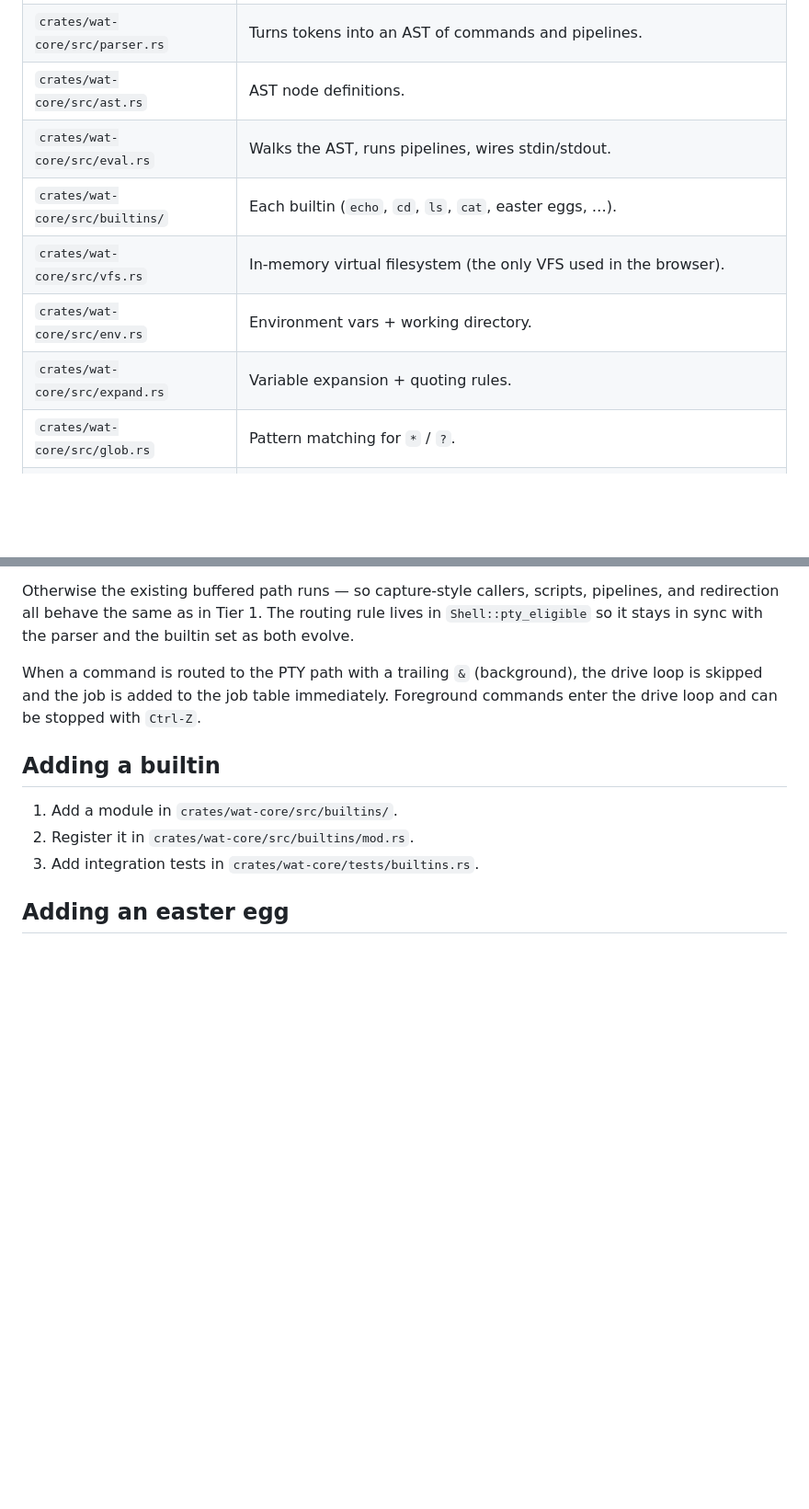
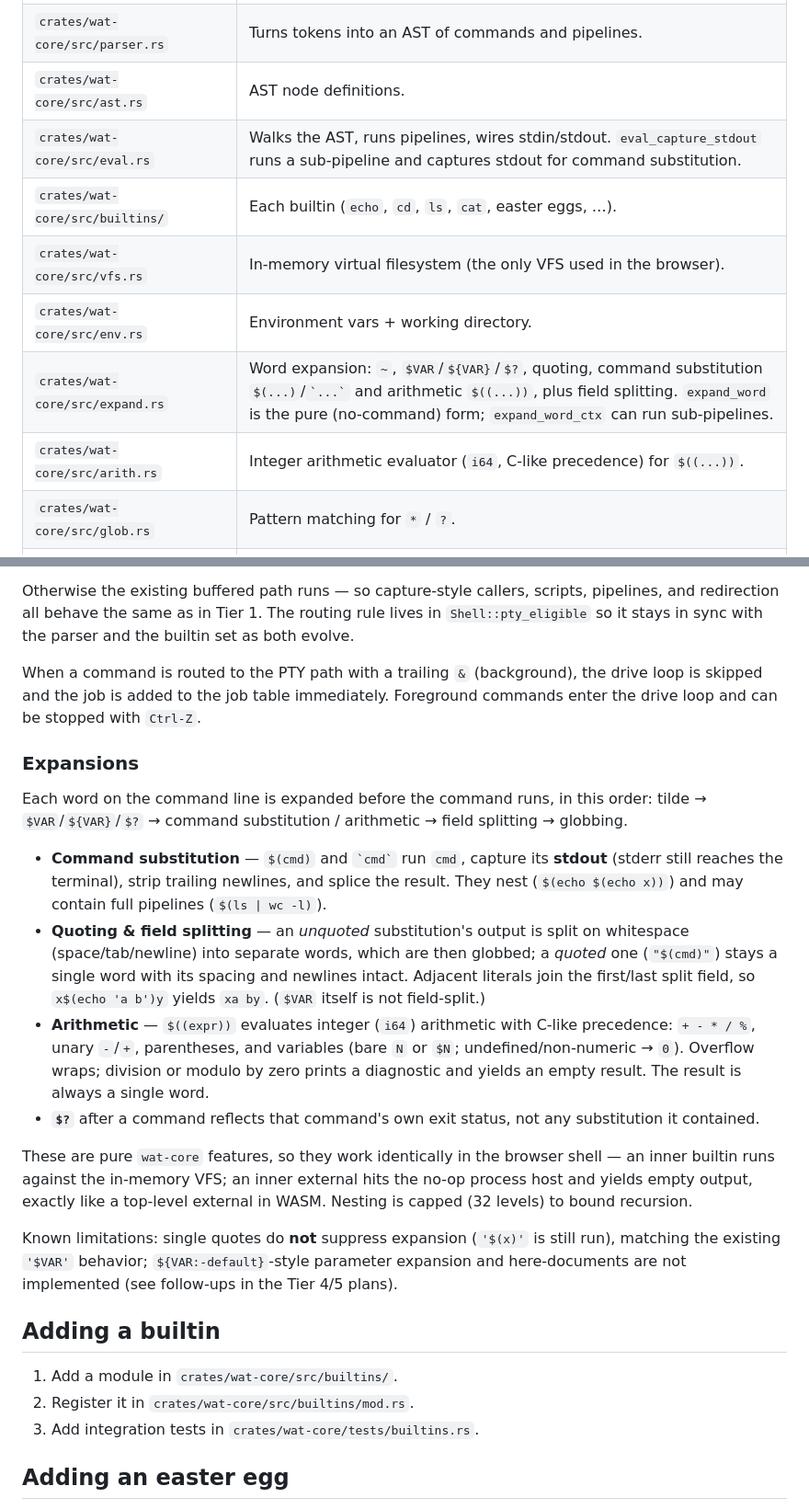
Before and after one commit to 5cotts/wat, a Markdown page: README.md, 2 parts joined by grey strips. Shown at 92% size. Rendered like a GitHub page; blank space fills up the shorter version.

Commit message:
tier4/phase-e: docs (#26)
Document command substitution + arithmetic in the README:
- intro sentence mentions $(...)/`...`/$((...)) and that they work in the browser
- file-responsibilities table: add arith.rs; expand.rs/eval.rs notes updated to
  reflect expand_word_ctx running sub-pipelines and eval_capture_stdout
- new "Expansions" subsection: expansion order, command substitution, quoting &
  field-splitting rules (adjacent-literal join, unquoted-splits/quoted-preserves),
  arithmetic semantics (precedence, vars, undefined->0, wrap, div-by-zero),
  $? semantics, WASM parity, the 32-level nesting cap, and the single-quote /
  parameter-expansion / here-doc limitations

Co-authored-by: zocomputer <help@zocomputer.com>
Co-authored-by: Claude Sonnet 4.6 <noreply@anthropic.com>

```diff
--- a/README.md
+++ b/README.md
@@ -171,11 +173,12 @@ sequenceDiagram
 | `crates/wat-core/src/lexer.rs` | Tokenizes input into words, operators, quotes. |
 | `crates/wat-core/src/parser.rs` | Turns tokens into an AST of commands and pipelines. |
 | `crates/wat-core/src/ast.rs` | AST node definitions. |
-| `crates/wat-core/src/eval.rs` | Walks the AST, runs pipelines, wires stdin/stdout. |
+| `crates/wat-core/src/eval.rs` | Walks the AST, runs pipelines, wires stdin/stdout. `eval_capture_stdout` runs a sub-pipeline and captures stdout for command substitution. |
 | `crates/wat-core/src/builtins/` | Each builtin (`echo`, `cd`, `ls`, `cat`, easter eggs, …). |
 | `crates/wat-core/src/vfs.rs` | In-memory virtual filesystem (the only VFS used in the browser). |
 | `crates/wat-core/src/env.rs` | Environment vars + working directory. |
-| `crates/wat-core/src/expand.rs` | Variable expansion + quoting rules. |
+| `crates/wat-core/src/expand.rs` | Word expansion: `~`, `$VAR`/`${VAR}`/`$?`, quoting, command substitution `$(...)`/`` `...` `` and arithmetic `$((...))`, plus field splitting. `expand_word` is the pure (no-command) form; `expand_word_ctx` can run sub-pipelines. |
+| `crates/wat-core/src/arith.rs` | Integer arithmetic evaluator (`i64`, C-like precedence) for `$((...))`. |
 | `crates/wat-core/src/glob.rs` | Pattern matching for `*` / `?`. |
 | `crates/wat-core/src/complete.rs` | Tab-completion candidates. |
 | `crates/wat-core/src/history.rs` | Command history (powers ↑/↓). |
@@ -304,6 +307,39 @@ When a command is routed to the PTY path with a trailing `&` (background),
 the drive loop is skipped and the job is added to the job table immediately.
 Foreground commands enter the drive loop and can be stopped with `Ctrl-Z`.
 
+### Expansions
+
+Each word on the command line is expanded before the command runs, in this
+order: tilde → `$VAR`/`${VAR}`/`$?` → command substitution / arithmetic →
+field splitting → globbing.
+
+- **Command substitution** — `$(cmd)` and `` `cmd` `` run `cmd`, capture its
+  **stdout** (stderr still reaches the terminal), strip trailing newlines, and
+  splice the result. They nest (`$(echo $(echo x))`) and may contain full
+  pipelines (`$(ls | wc -l)`).
+- **Quoting & field splitting** — an *unquoted* substitution's output is split
+  on whitespace (space/tab/newline) into separate words, which are then
+  globbed; a *quoted* one (`"$(cmd)"`) stays a single word with its spacing and
+  newlines intact. Adjacent literals join the first/last split field, so
+  `x$(echo 'a b')y` yields `xa by`. (`$VAR` itself is not field-split.)
+- **Arithmetic** — `$((expr))` evaluates integer (`i64`) arithmetic with
+  C-like precedence: `+ - * / %`, unary `-`/`+`, parentheses, and variables
+  (bare `N` or `$N`; undefined/non-numeric → `0`). Overflow wraps; division or
+  modulo by zero prints a diagnostic and yields an empty result. The result is
+  always a single word.
+- **`$?`** after a command reflects that command's own exit status, not any
+  substitution it contained.
+
+These are pure `wat-core` features, so they work identically in the browser
+shell — an inner builtin runs against the in-memory VFS; an inner external
+hits the no-op process host and yields empty output, exactly like a top-level
+external in WASM. Nesting is capped (32 levels) to bound recursion.
+
+Known limitations: single quotes do **not** suppress expansion (`'$(x)'` is
+still run), matching the existing `'$VAR'` behavior; `${VAR:-default}`-style
+parameter expansion and here-documents are not implemented (see follow-ups in
+the Tier 4/5 plans).
+
 ## Adding a builtin
 
 1. Add a module in `crates/wat-core/src/builtins/`.
```
Also changed, not shown: other parts of README.md (+3 -1 lines).
